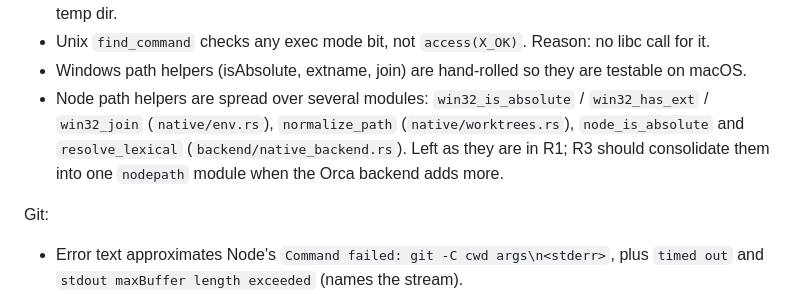
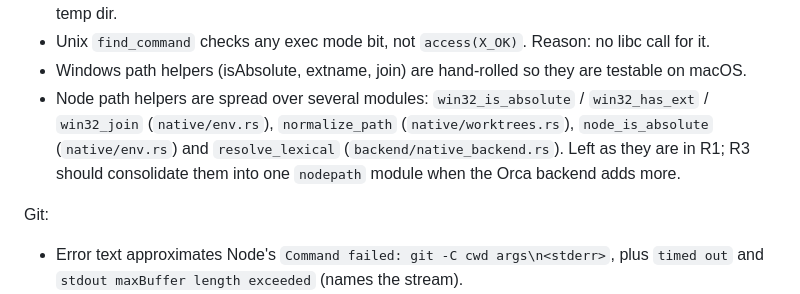
Before and after one commit to Jang-seungminn/office-desks, a Markdown page: crates/od-core/PARITY.md, the part around the change. Rendered like a GitHub page.

```diff
--- a/crates/od-core/PARITY.md
+++ b/crates/od-core/PARITY.md
@@ -114,7 +114,7 @@ Backend and errors:
 - `os.homedir` is approximated by absolute HOME or USERPROFILE, else the OS home, else the temp dir.
 - Unix `find_command` checks any exec mode bit, not `access(X_OK)`. Reason: no libc call for it.
 - Windows path helpers (isAbsolute, extname, join) are hand-rolled so they are testable on macOS.
-- Node path helpers are spread over several modules: `win32_is_absolute` / `win32_has_ext` / `win32_join` (`native/env.rs`), `normalize_path` (`native/worktrees.rs`), `node_is_absolute` and `resolve_lexical` (`backend/native_backend.rs`). Left as they are in R1; R3 should consolidate them into one `nodepath` module when the Orca backend adds more.
+- Node path helpers are spread over several modules: `win32_is_absolute` / `win32_has_ext` / `win32_join` (`native/env.rs`), `normalize_path` (`native/worktrees.rs`), `node_is_absolute` (`native/env.rs`) and `resolve_lexical` (`backend/native_backend.rs`). Left as they are in R1; R3 should consolidate them into one `nodepath` module when the Orca backend adds more.
 
 Git:
 
```
Also changed, not shown: crates/od-server/PARITY.md (+13 -2 lines).
